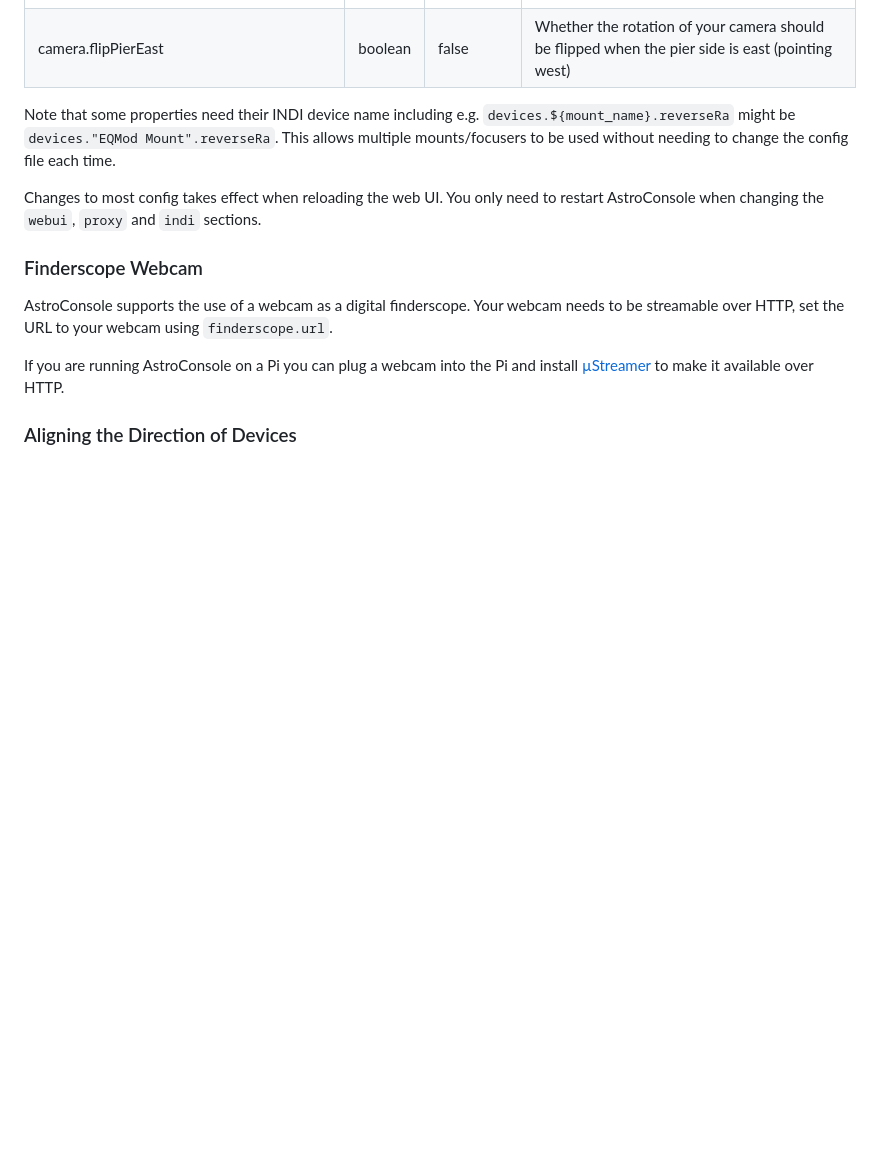
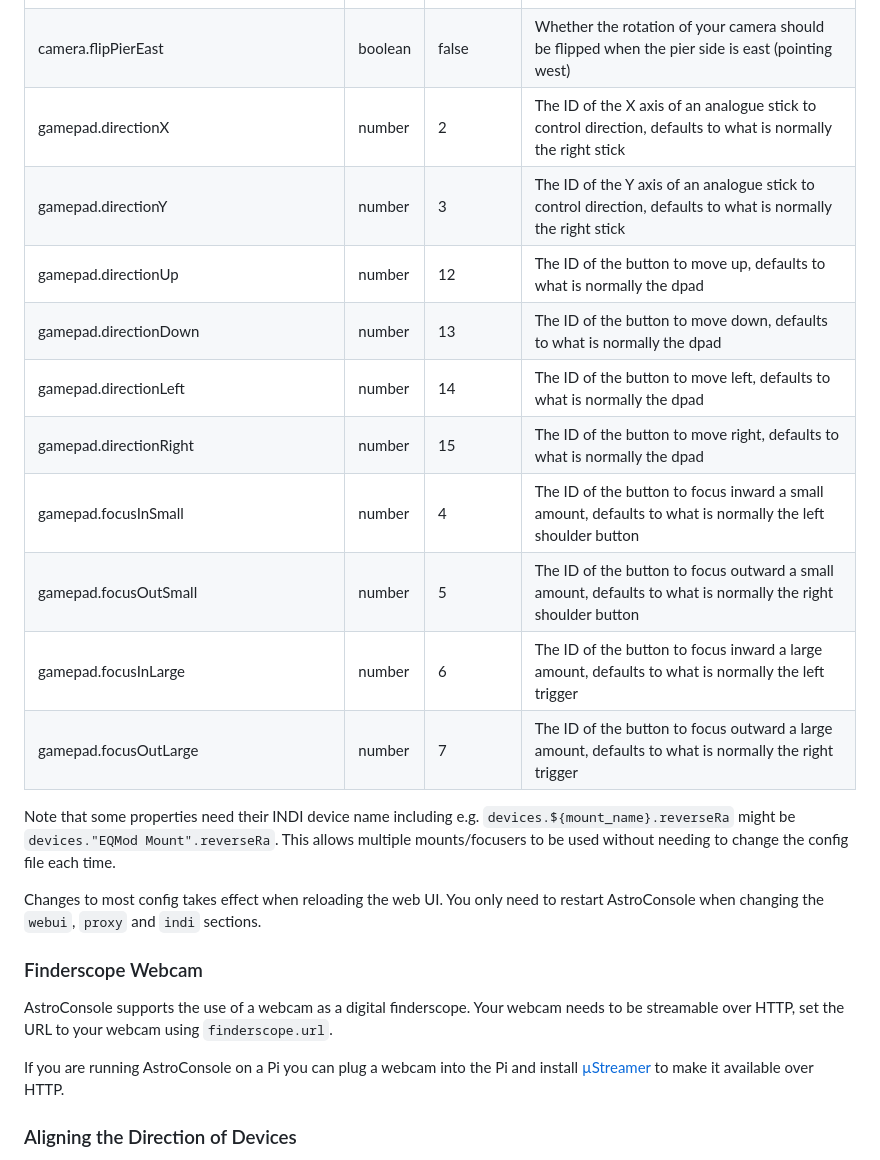
Before and after one commit to kierenbeckett/astroconsole, a Markdown page: README.md, the part around the change printed below. Drawn GitHub-style; blank space fills up the shorter version.

```diff
--- a/README.md
+++ b/README.md
@@ -93,6 +105,16 @@ Config can be added to `/etc/astroconsole/astroconsole.json`
 | camera.fovy                              | number    | *null*       | The vertical FOV of your camera in decimal degrees, used to draw FOV squares |
 | camera.rotation                          | number    | 0            | The rotation of your camera on your rig, so the UI can match, see below |
 | camera.flipPierEast                      | boolean   | false        | Whether the rotation of your camera should be flipped when the pier side is east (pointing west) |
+| gamepad.directionX                       | number    | 2            | The ID of the X axis of an analogue stick to control direction, defaults to what is normally the right stick |
+| gamepad.directionY                       | number    | 3            | The ID of the Y axis of an analogue stick to control direction, defaults to what is normally the right stick |
+| gamepad.directionUp                      | number    | 12           | The ID of the button to move up, defaults to what is normally the dpad |
+| gamepad.directionDown                    | number    | 13           | The ID of the button to move down, defaults to what is normally the dpad |
+| gamepad.directionLeft                    | number    | 14           | The ID of the button to move left, defaults to what is normally the dpad |
+| gamepad.directionRight                   | number    | 15           | The ID of the button to move right, defaults to what is normally the dpad |
+| gamepad.focusInSmall                     | number    | 4            | The ID of the button to focus inward a small amount, defaults to what is normally the left shoulder button |
+| gamepad.focusOutSmall                    | number    | 5            | The ID of the button to focus outward a small amount, defaults to what is normally the right shoulder button |
+| gamepad.focusInLarge                     | number    | 6            | The ID of the button to focus inward a large amount, defaults to what is normally the left trigger |
+| gamepad.focusOutLarge                    | number    | 7            | The ID of the button to focus outward a large amount, defaults to what is normally the right trigger |
 
 Note that some properties need their INDI device name including e.g. `devices.${mount_name}.reverseRa` might be `devices."EQMod Mount".reverseRa`. This allows multiple mounts/focusers to be used without needing to change the config file each time.
 
```
Also changed, not shown: other parts of README.md (+22 -0 lines), docs/gamepad.png (added), 1 other file.
